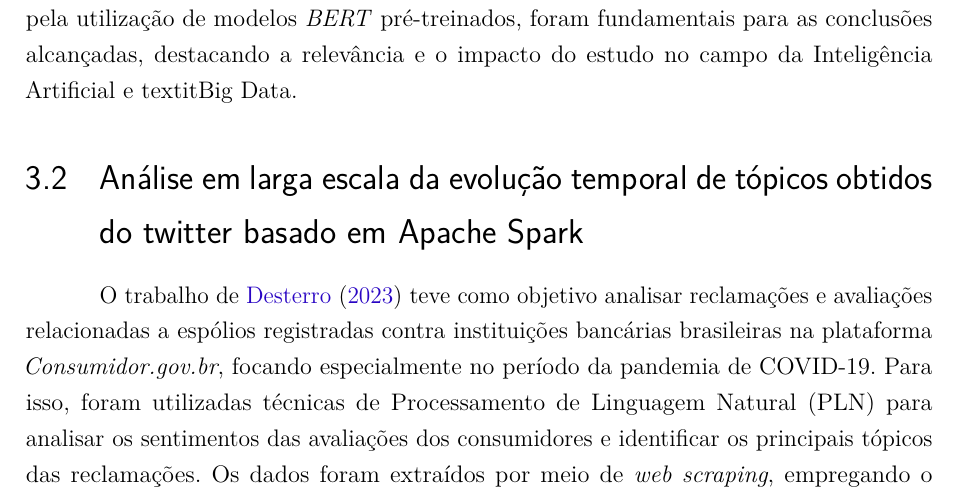
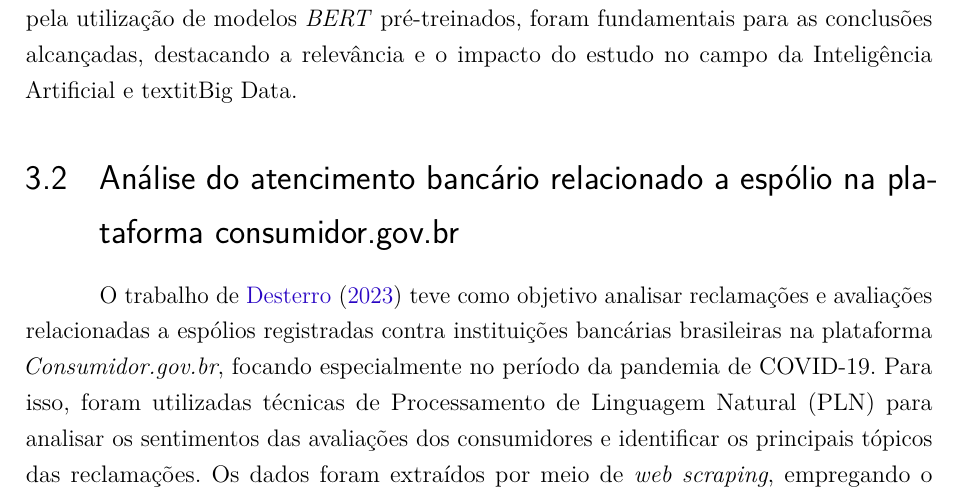
Before and after one commit to emerson-matos/tcc-latex, a LaTeX thesis (dissertacao.tex, which reads capitulos/trabalhos_relacionados.tex): part of page 15 of 44, cut so that both start at the same text. Compiled offline with pdfLaTeX.

Commit message:
fix trab rela

```diff
--- a/capitulos/trabalhos_relacionados.tex
+++ b/capitulos/trabalhos_relacionados.tex
@@ -11,8 +11,8 @@ No trabalho de \citeonline{vinces2022}, foi realizada uma análise abrangente da
 Durante a pesquisa, foram explorados conceitos teóricos relacionados à modelagem de tópicos, incluindo \textit{Word Embeddings} e métricas de avaliação, com ênfase na análise temporal dos tópicos identificados. A metodologia adotada envolveu um pipeline de trabalho estruturado em cinco etapas, visando uma abordagem eficaz para a análise dos dados do \textit{Twitter} ao longo do tempo. Os resultados experimentais, impulsionados pela utilização de modelos \textit{BERT} pré-treinados, foram fundamentais para as conclusões alcançadas, destacando a relevância e o impacto do estudo no campo da Inteligência Artificial e textit{Big Data}.
 
 
-\section{Análise em larga escala da evolução temporal de tópicos obtidos do twitter basado em Apache Spark}
-\label{cap:trabalhos_relacionados:sec:braulio}
+\section{Análise do atencimento bancário relacionado a espólio na plataforma consumidor.gov.br}
+\label{cap:trabalhos_relacionados:sec:desterro}
 
 O trabalho de \citeonline{desterro2023} teve como objetivo analisar reclamações e avaliações relacionadas a espólios registradas contra instituições bancárias brasileiras na plataforma \textit{Consumidor.gov.br}, focando especialmente no período da pandemia de COVID-19. Para isso, foram utilizadas técnicas de Processamento de Linguagem Natural (PLN) para analisar os sentimentos das avaliações dos consumidores e identificar os principais tópicos das reclamações. Os dados foram extraídos por meio de \textit{web scraping}, empregando o modelo \textit{XLM-T} para a análise de sentimentos e o algoritmo de clusterização \textit{K-Means} para identificar os tópicos predominantes.
 
```
